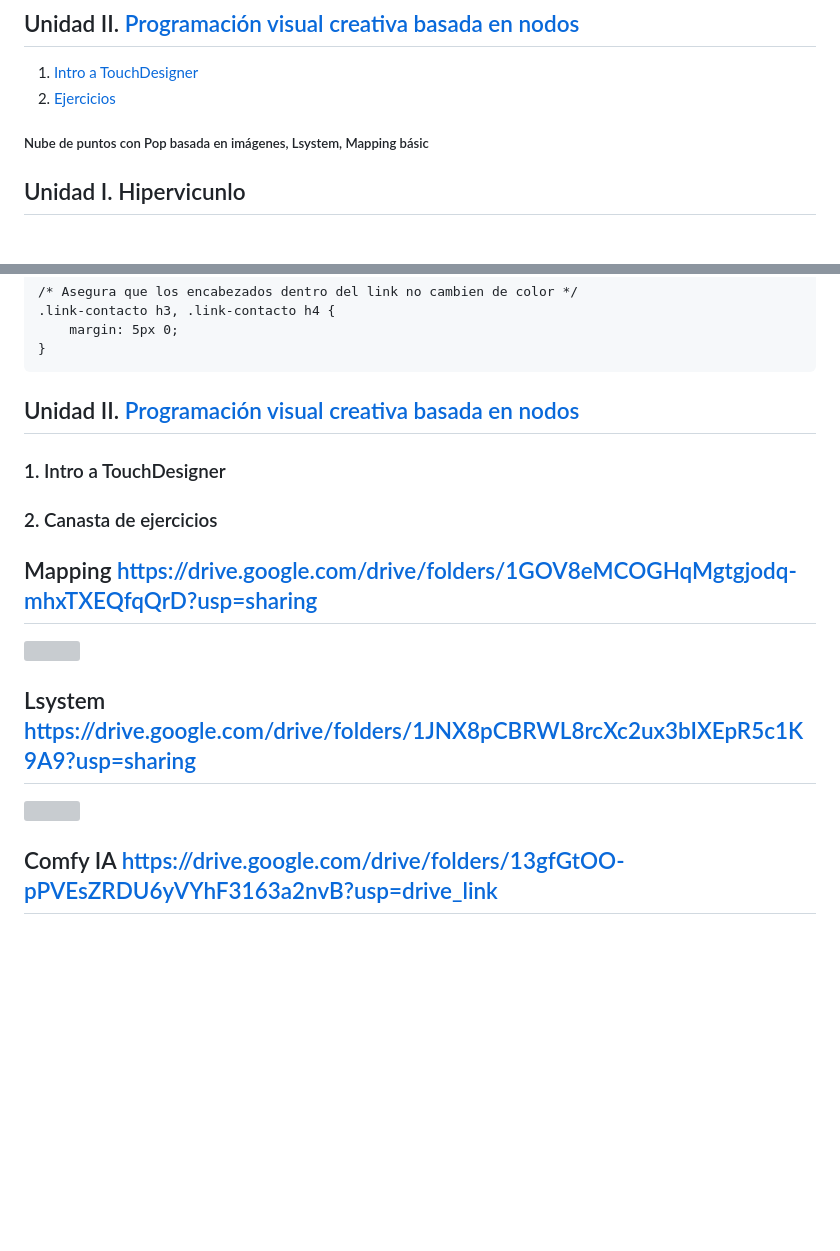
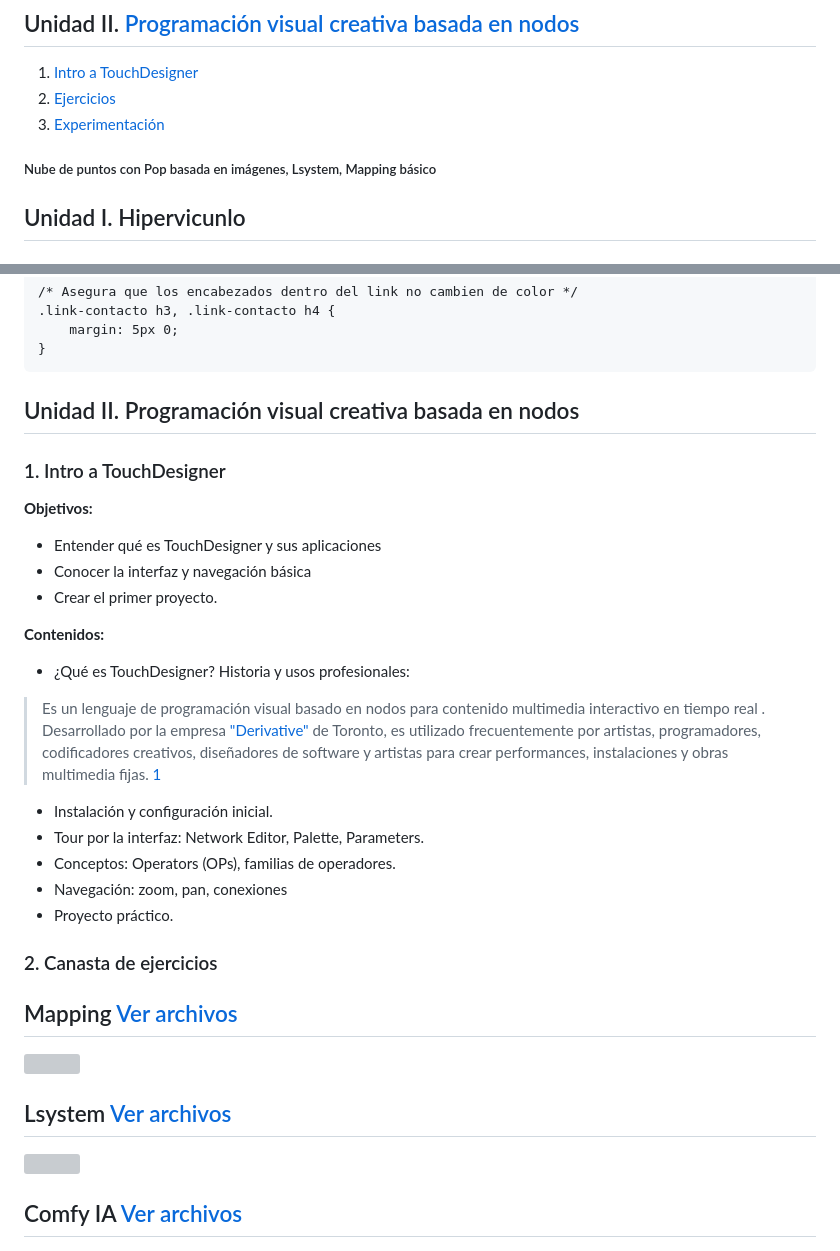
Before and after one commit to AntoniaCastro/multimedial, a Markdown page: README.md, 2 parts joined by grey strips. Rendered like a GitHub page; blank space fills up the shorter version; grey boxes are pictures that could not be loaded.

````diff
--- a/README.md
+++ b/README.md
@@ -18,7 +18,8 @@ Resultados pagina web
 ## Unidad II. [Programación visual creativa basada en nodos](#programación-visual-creativa-basada-en-nodos) <br>
 1. [Intro a TouchDesigner](#1-intro-a-touchdesigner) <br>
 2. [Ejercicios](#2-canasta-de-ejercicios) <br>
-##### Nube de puntos con Pop basada en imágenes, Lsystem, Mapping básic
+3. [Experimentación](#3-experimentacion) <br>
+##### Nube de puntos con Pop basada en imágenes, Lsystem, Mapping básico
 
 ## Unidad I.  Hipervicunlo
 #### Mi primera página:
@@ -735,22 +736,37 @@ CÓDIGO NUEVO CONTACTO
     margin: 5px 0;
 }
 ```
-## Unidad II. [Programación visual creativa basada en nodos](#programación-visual-creativa-basada-en-nodos) <br>
+## Unidad II. Programación visual creativa basada en nodos
 
 ### 1. Intro a TouchDesigner
 
+**Objetivos:**
+- Entender qué es TouchDesigner y sus aplicaciones
+- Conocer la interfaz y navegación básica
+- Crear el primer proyecto.
+
+**Contenidos:**
+- ¿Qué es TouchDesigner? Historia y usos profesionales:
+> Es un lenguaje de programación visual basado en nodos para contenido multimedia interactivo en tiempo real . Desarrollado por la empresa  ["Derivative"](https://derivative.ca) de Toronto, es utilizado frecuentemente por artistas, programadores, codificadores creativos, diseñadores de software y artistas para crear performances, instalaciones y obras multimedia fijas. [1](https://en.wikipedia.org/wiki/TouchDesigner)
+
+- Instalación y configuración inicial.
+- Tour por la interfaz: Network Editor, Palette, Parameters.
+- Conceptos: Operators (OPs), familias de operadores.
+- Navegación: zoom, pan, conexiones
+- Proyecto práctico.
+
 ### 2. Canasta de ejercicios
-## Mapping https://drive.google.com/drive/folders/1GOV8eMCOGHqMgtgjodq-mhxTXEQfqQrD?usp=sharing
+## Mapping  [Ver archivos](https://drive.google.com/drive/folders/1GOV8eMCOGHqMgtgjodq-mhxTXEQfqQrD?usp=sharing)
 
 <img src="https://media.giphy.com/media/8phdJ0eRoz05YN4rAj/giphy.gif"
      style="width:auto; height:auto; display:block;">
 
-## Lsystem https://drive.google.com/drive/folders/1JNX8pCBRWL8rcXc2ux3bIXEpR5c1K9A9?usp=sharing
+## Lsystem  [Ver archivos](https://drive.google.com/drive/folders/1JNX8pCBRWL8rcXc2ux3bIXEpR5c1K9A9?usp=sharing)
 
 <img src="https://media.giphy.com/media/MJNeCnWe14NHmN0ZwI/giphy.gif"
      style="width:auto; height:auto; display:block;">
 
-## Comfy IA https://drive.google.com/drive/folders/13gfGtOO-pPVEsZRDU6yVYhF3163a2nvB?usp=drive_link
+## Comfy IA  [Ver archivos](https://drive.google.com/drive/folders/13gfGtOO-pPVEsZRDU6yVYhF3163a2nvB?usp=drive_link)
 
 <img src="img/COMFYIA.png"
      style="width:auto; height:auto; display:block;">
````
Also changed, not shown: other parts of README.md (+32 -0 lines), img/bocetomontaje.png (added), 1 other file.
